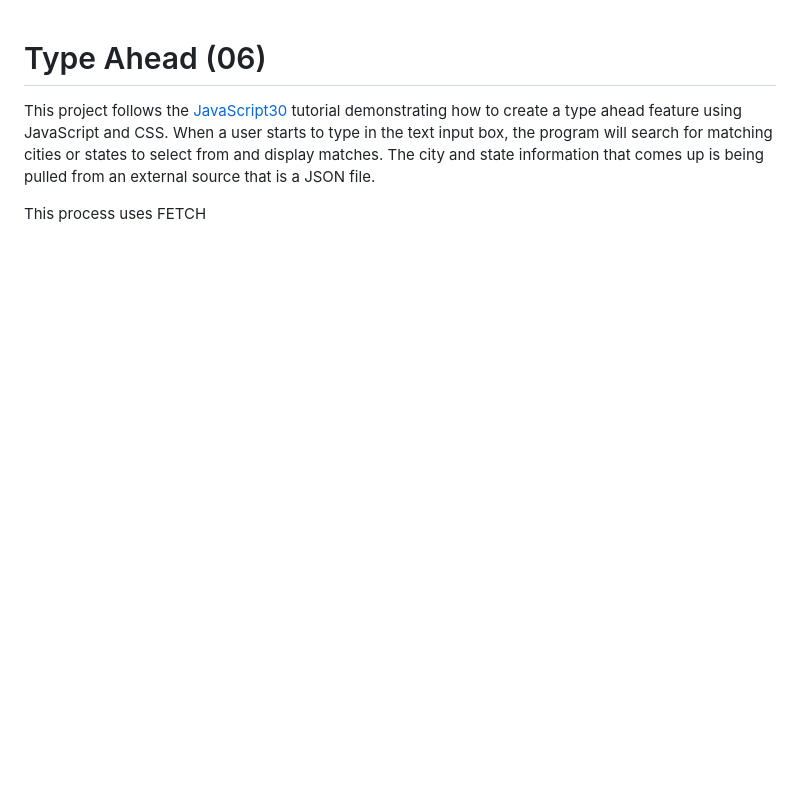
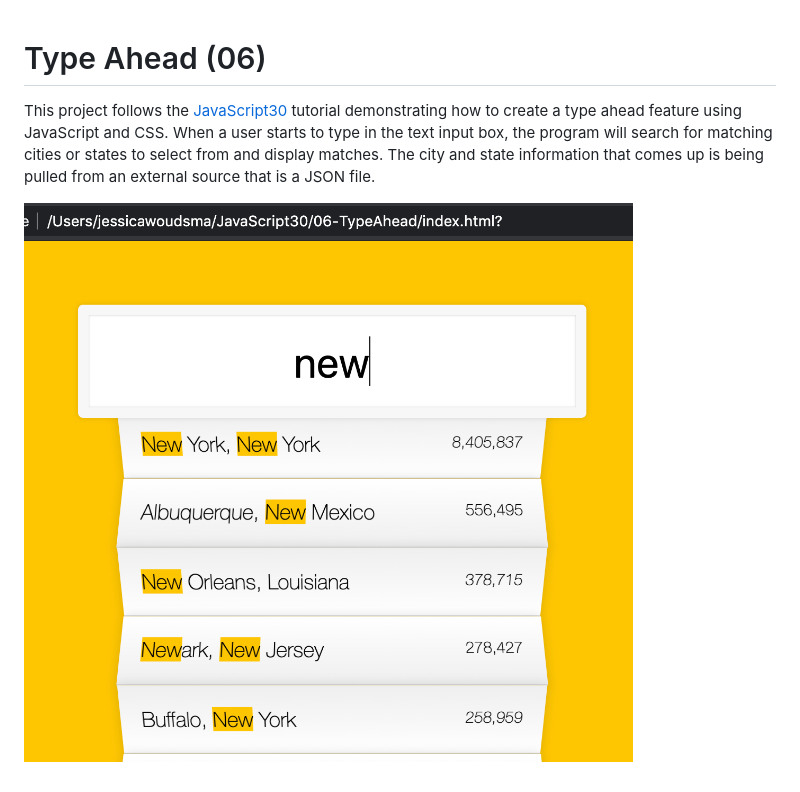
Before and after one commit to jssckbl/06-TypeAhead, a Markdown page: README.md, the part around the change. GitHub-like rendering; pictures changed too: typeAheadFinal.png (added); blank space fills up the shorter version.

Commit message:
readme now includes image of correctly functioning code

```diff
--- a/README.md
+++ b/README.md
@@ -5,4 +5,4 @@ using JavaScript and CSS. When a user starts to type in the text input box, the
 states to select from and display matches. The city and state information that comes up is being pulled from an external source
 that is a JSON file.
 
-This process uses FETCH
+![new typed in input with matching cities and states dropped below](typeAheadFinal.png)
```
Also changed, not shown: 1 other file.
